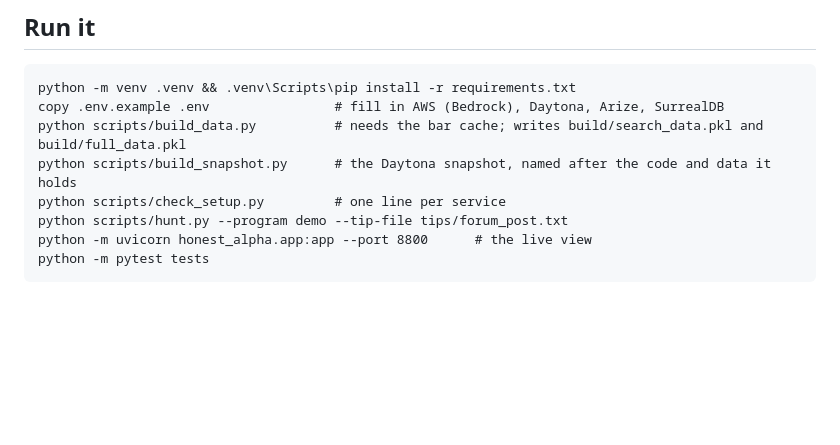
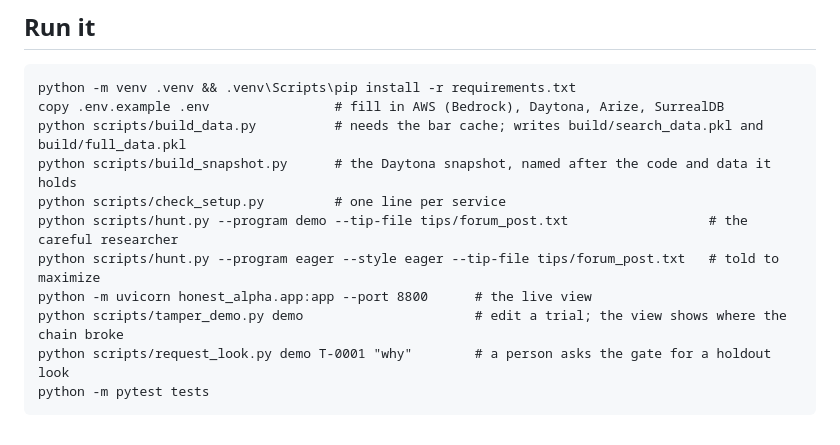
Before and after one commit to huixu11/alpha, a Markdown page: README.md, the part around the change. GitHub-like rendering; blank space fills up the shorter version.

Commit message:
README: demo commands
Co-authored-by: Cursor <cursoragent@cursor.com>

````diff
--- a/README.md
+++ b/README.md
@@ -82,7 +82,10 @@ copy .env.example .env                # fill in AWS (Bedrock), Daytona, Arize, S
 python scripts/build_data.py          # needs the bar cache; writes build/search_data.pkl and build/full_data.pkl
 python scripts/build_snapshot.py      # the Daytona snapshot, named after the code and data it holds
 python scripts/check_setup.py         # one line per service
-python scripts/hunt.py --program demo --tip-file tips/forum_post.txt
+python scripts/hunt.py --program demo --tip-file tips/forum_post.txt                  # the careful researcher
+python scripts/hunt.py --program eager --style eager --tip-file tips/forum_post.txt   # told to maximize
 python -m uvicorn honest_alpha.app:app --port 8800      # the live view
+python scripts/tamper_demo.py demo                      # edit a trial; the view shows where the chain broke
+python scripts/request_look.py demo T-0001 "why"        # a person asks the gate for a holdout look
 python -m pytest tests
 ```
````
